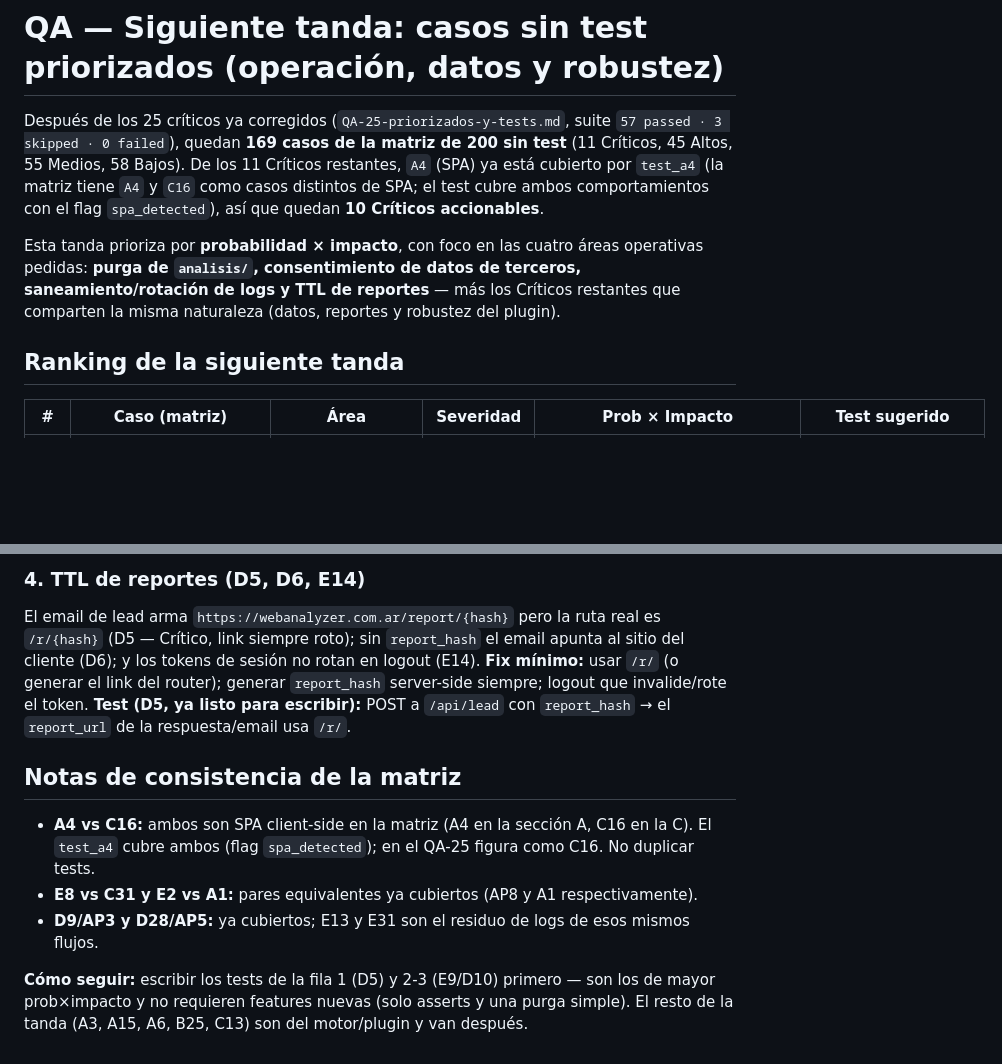
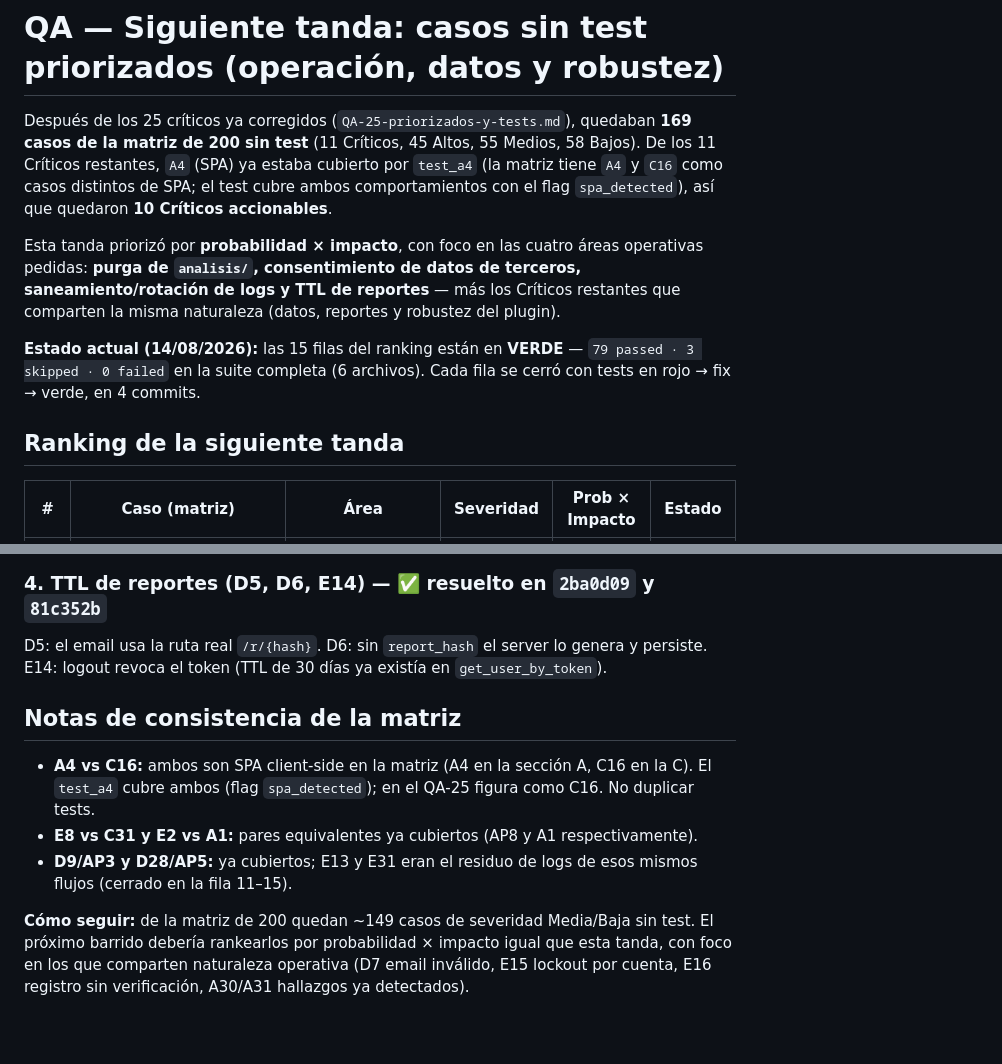
Before and after one commit to hoyosclaudio11-svg/web-analyzer, a Markdown page: docs/QA-siguientes-priorizados.md, 2 parts joined by grey strips. Rendered like a GitHub page; blank space fills up the shorter version.

```diff
--- a/docs/QA-siguientes-priorizados.md
+++ b/docs/QA-siguientes-priorizados.md
@@ -1,17 +1,21 @@
 # QA — Siguiente tanda: casos sin test priorizados (operación, datos y robustez)
 
-Después de los 25 críticos ya corregidos (`QA-25-priorizados-y-tests.md`, suite `57 passed ·
-3 skipped · 0 failed`), quedan **169 casos de la matriz de 200 sin test** (11 Críticos, 45 Altos,
-55 Medios, 58 Bajos). De los 11 Críticos restantes, `A4` (SPA) ya está cubierto por `test_a4`
-(la matriz tiene `A4` y `C16` como casos distintos de SPA; el test cubre ambos comportamientos
-con el flag `spa_detected`), así que quedan **10 Críticos accionables**.
+Después de los 25 críticos ya corregidos (`QA-25-priorizados-y-tests.md`), quedaban **169
+casos de la matriz de 200 sin test** (11 Críticos, 45 Altos, 55 Medios, 58 Bajos). De los 11
+Críticos restantes, `A4` (SPA) ya estaba cubierto por `test_a4` (la matriz tiene `A4` y `C16`
+como casos distintos de SPA; el test cubre ambos comportamientos con el flag `spa_detected`),
+así que quedaron **10 Críticos accionables**.
 
-Esta tanda prioriza por **probabilidad × impacto**, con foco en las cuatro áreas operativas
+Esta tanda priorizó por **probabilidad × impacto**, con foco en las cuatro áreas operativas
 pedidas: **purga de `analisis/`, consentimiento de datos de terceros, saneamiento/rotación de
 logs y TTL de reportes** — más los Críticos restantes que comparten la misma naturaleza
 (datos, reportes y robustez del plugin).
 
+**Estado actual (14/08/2026):** las 15 filas del ranking están en **VERDE** — `79 passed ·
+3 skipped · 0 failed` en la suite completa (6 archivos). Cada fila se cerró con tests en rojo
+→ fix → verde, en 4 commits.
+
 ## Ranking de la siguiente tanda
 
-| # | Caso (matriz) | Área | Severidad | Prob × Impacto | Test sugerido |
+| # | Caso (matriz) | Área | Severidad | Prob × Impacto | Estado |
 |---|---|---|---|---|---|
@@ -59,20 +99,17 @@ autenticado no contiene el token.
 
-### 4. TTL de reportes (D5, D6, E14)
-El email de lead arma `https://webanalyzer.com.ar/report/{hash}` pero la ruta real es
-`/r/{hash}` (D5 — Crítico, link siempre roto); sin `report_hash` el email apunta al sitio del
-cliente (D6); y los tokens de sesión no rotan en logout (E14).
-**Fix mínimo:** usar `/r/` (o generar el link del router); generar `report_hash` server-side
-siempre; logout que invalide/rote el token.
-**Test (D5, ya listo para escribir):** POST a `/api/lead` con `report_hash` → el `report_url`
-de la respuesta/email usa `/r/`.
+### 4. TTL de reportes (D5, D6, E14) — ✅ resuelto en `2ba0d09` y `81c352b`
+D5: el email usa la ruta real `/r/{hash}`. D6: sin `report_hash` el server lo genera y persiste.
+E14: logout revoca el token (TTL de 30 días ya existía en `get_user_by_token`).
 
 ## Notas de consistencia de la matriz
 
 - **A4 vs C16:** ambos son SPA client-side en la matriz (A4 en la sección A, C16 en la C). El
   `test_a4` cubre ambos (flag `spa_detected`); en el QA-25 figura como C16. No duplicar tests.
 - **E8 vs C31 y E2 vs A1:** pares equivalentes ya cubiertos (AP8 y A1 respectivamente).
-- **D9/AP3 y D28/AP5:** ya cubiertos; E13 y E31 son el residuo de logs de esos mismos flujos.
+- **D9/AP3 y D28/AP5:** ya cubiertos; E13 y E31 eran el residuo de logs de esos mismos flujos
+  (cerrado en la fila 11–15).
 
-**Cómo seguir:** escribir los tests de la fila 1 (D5) y 2-3 (E9/D10) primero — son los de mayor
-prob×impacto y no requieren features nuevas (solo asserts y una purga simple). El resto de la
-tanda (A3, A15, A6, B25, C13) son del motor/plugin y van después.
+**Cómo seguir:** de la matriz de 200 quedan ~149 casos de severidad Media/Baja sin test. El
+próximo barrido debería rankearlos por probabilidad × impacto igual que esta tanda, con foco
+en los que comparten naturaleza operativa (D7 email inválido, E15 lockout por cuenta, E16
+registro sin verificación, A30/A31 hallazgos ya detectados).
```
Also changed, not shown: other parts of docs/QA-siguientes-priorizados.md (+72 -36 lines).
